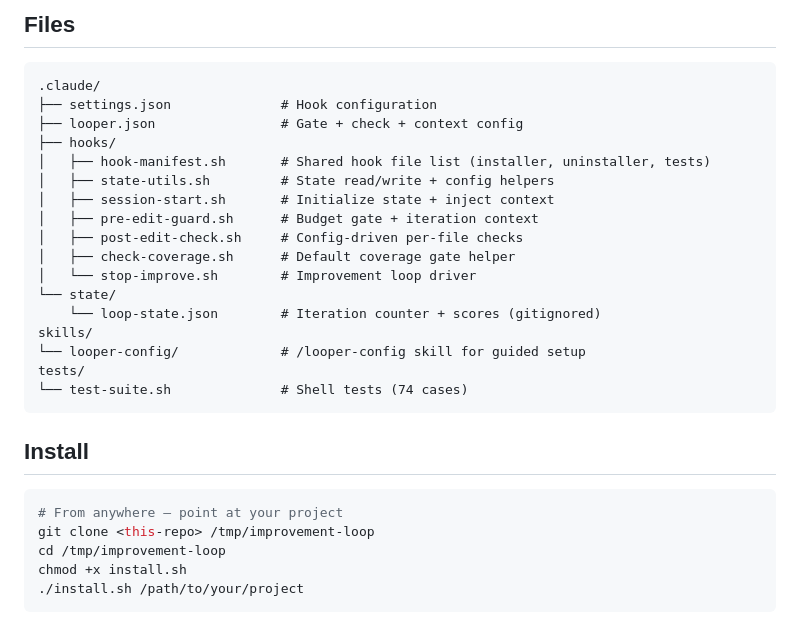
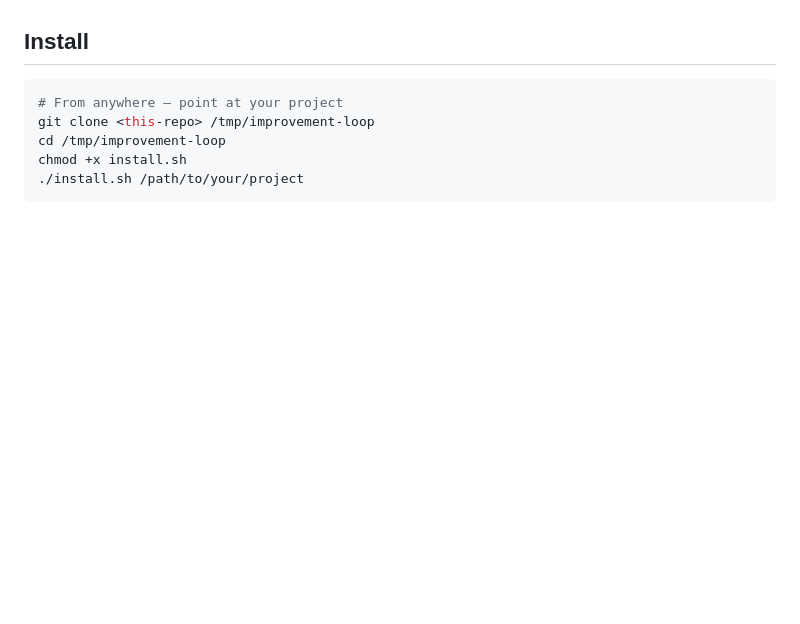
Before and after one commit to srdjan/looper, a Markdown page: README.md, the part around one of its changes. GitHub-like rendering; blank space fills up the shorter version.

````diff
--- a/README.md
+++ b/README.md
@@ -48,24 +8,3 @@ flowchart TD
-## Files
-
-```
-.claude/
-├── settings.json              # Hook configuration
-├── looper.json                # Gate + check + context config
-├── hooks/
-│   ├── hook-manifest.sh       # Shared hook file list (installer, uninstaller, tests)
-│   ├── state-utils.sh         # State read/write + config helpers
-│   ├── session-start.sh       # Initialize state + inject context
-│   ├── pre-edit-guard.sh      # Budget gate + iteration context
-│   ├── post-edit-check.sh     # Config-driven per-file checks
-│   ├── check-coverage.sh      # Default coverage gate helper
-│   └── stop-improve.sh        # Improvement loop driver
-└── state/
-    └── loop-state.json        # Iteration counter + scores (gitignored)
-skills/
-└── looper-config/             # /looper-config skill for guided setup
-tests/
-└── test-suite.sh              # Shell tests (74 cases)
-```
 
 ## Install
 
````
Also changed, not shown: other parts of README.md (+0 -40 lines).
